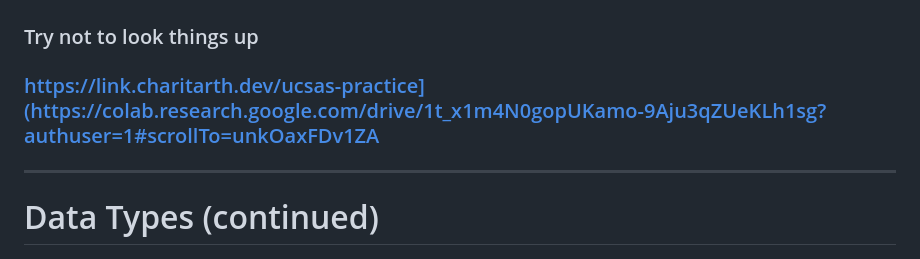
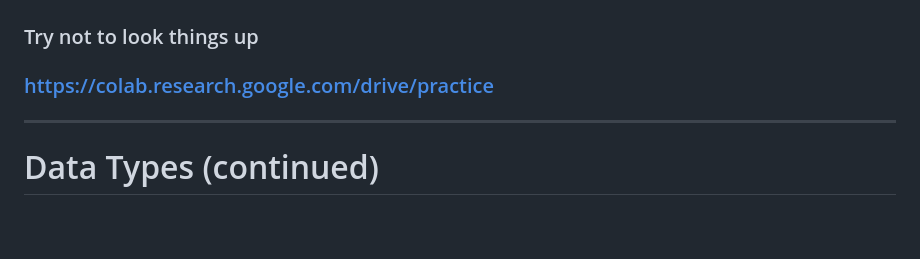
Before and after one commit to mattyv18/CSAS26_INTRO_PYTHON, a Markdown page: Index.md, the part around the change. GitHub-like rendering; blank space fills up the shorter version.

```diff
--- a/Index.md
+++ b/Index.md
@@ -147,7 +147,7 @@ r"./practice.txt"
 
 ### Try not to look things up
 
-### https://link.charitarth.dev/ucsas-practice](https://colab.research.google.com/drive/1t_x1m4N0gopUKamo-9Aju3qZUeKLh1sg?authuser=1#scrollTo=unkOaxFDv1ZA
+### https://colab.research.google.com/drive/practice
 
 ---
 
```
